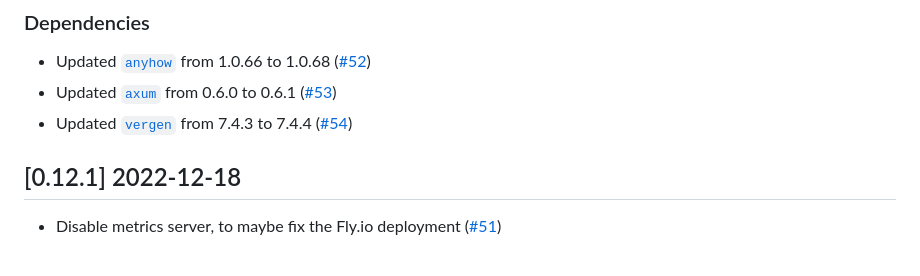
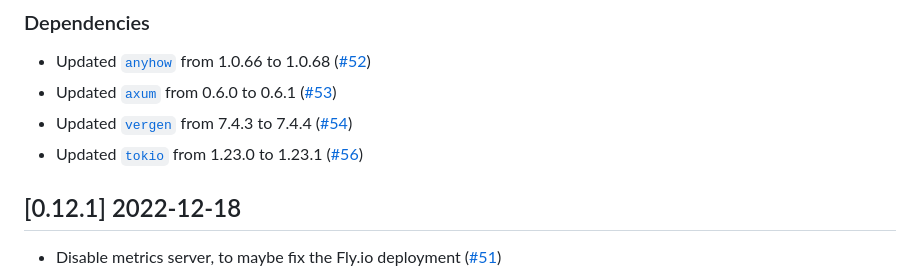
Before and after one commit to vbrandl/petnames-generator, a Markdown page: CHANGELOG.md, the part around one of its changes. GitHub-like rendering.

Commit message:
Update changelog

```diff
--- a/CHANGELOG.md
+++ b/CHANGELOG.md
@@ -10,6 +10,7 @@ and this project adheres to [Semantic Versioning](https://semver.org/spec/v2.0.0
 * Updated [`anyhow`](https://github.com/dtolnay/anyhow) from 1.0.66 to 1.0.68 ([#52])
 * Updated [`axum`](https://github.com/tokio-rs/axum) from 0.6.0 to 0.6.1 ([#53])
 * Updated [`vergen`](https://github.com/rustyhorde/vergen) from 7.4.3 to 7.4.4 ([#54])
+* Updated [`tokio`](https://github.com/tokio-rs/tokio) from 1.23.0 to 1.23.1 ([#56])
 
 
 [#52]: https://github.com/vbrandl/petnames-generator/pull/52
```
Also changed, not shown: other parts of CHANGELOG.md (+1 -0 lines).
